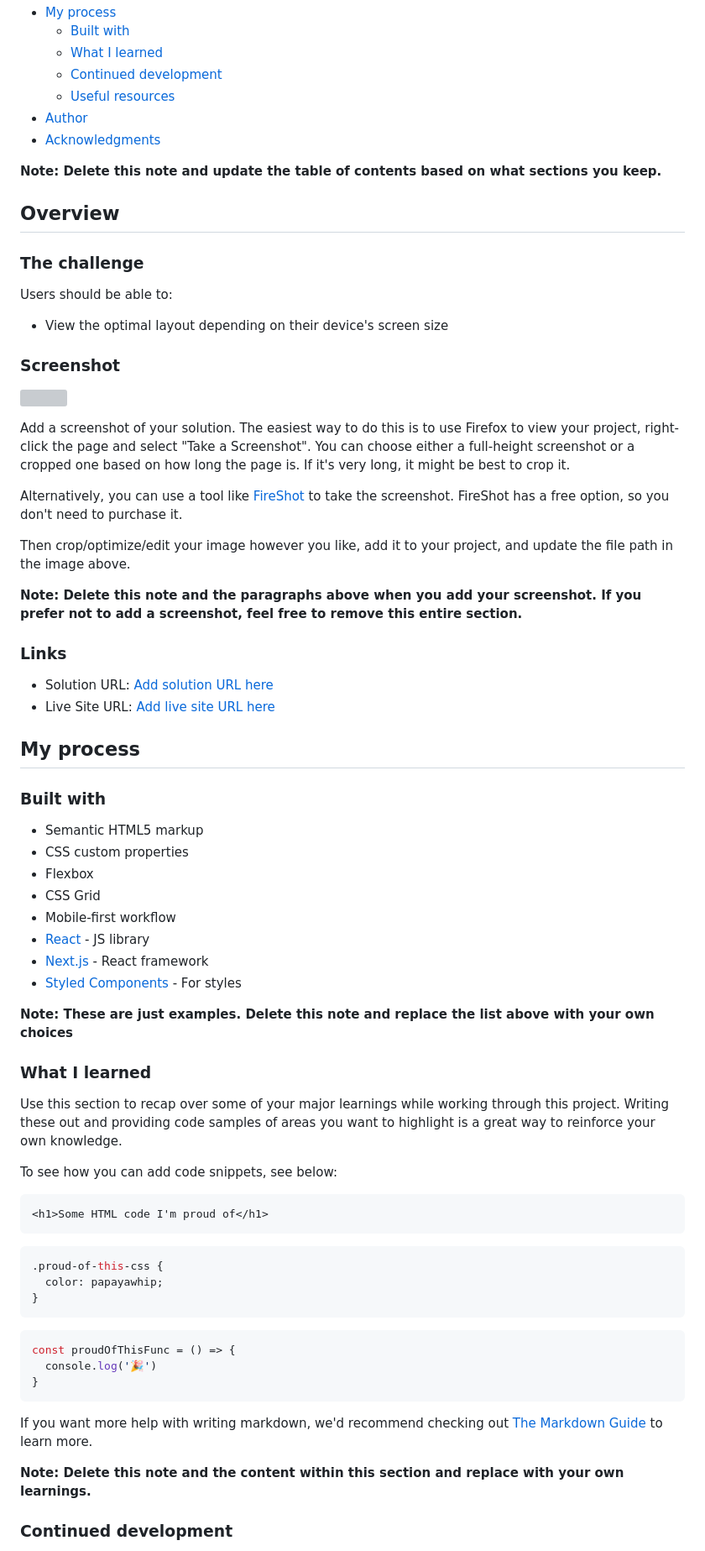
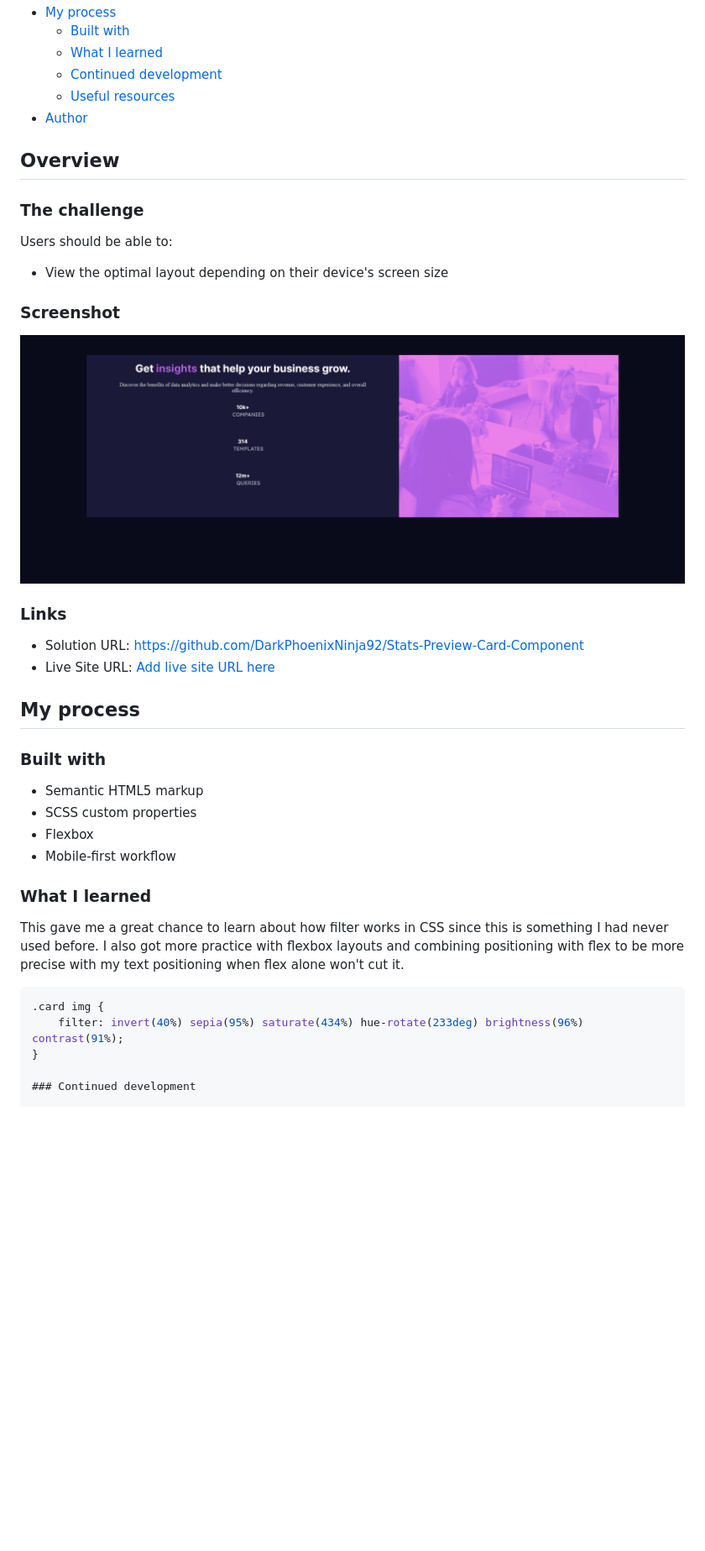
Before and after one commit to DarkPhoenixNinja92/Stats-Preview-Card-Component, a Markdown page: README-template.md, the part around one of its changes. Shown at 84% size. Rendered like a GitHub page; pictures changed too: screenshot/Stat-Preview-Component.png (added); blank space fills up the shorter version; grey boxes are pictures that could not be loaded.

````diff
--- a/README-template.md
+++ b/README-template.md
@@ -14,9 +14,6 @@ This is a solution to the [Stats preview card component challenge on Frontend Me
   - [Continued development](#continued-development)
   - [Useful resources](#useful-resources)
 - [Author](#author)
-- [Acknowledgments](#acknowledgments)
-
-**Note: Delete this note and update the table of contents based on what sections you keep.**
 
 ## Overview
 
@@ -28,19 +25,11 @@ Users should be able to:
 
 ### Screenshot
 
-![](./screenshot.jpg)
-
-Add a screenshot of your solution. The easiest way to do this is to use Firefox to view your project, right-click the page and select "Take a Screenshot". You can choose either a full-height screenshot or a cropped one based on how long the page is. If it's very long, it might be best to crop it.
-
-Alternatively, you can use a tool like [FireShot](https://getfireshot.com/) to take the screenshot. FireShot has a free option, so you don't need to purchase it.
-
-Then crop/optimize/edit your image however you like, add it to your project, and update the file path in the image above.
-
-**Note: Delete this note and the paragraphs above when you add your screenshot. If you prefer not to add a screenshot, feel free to remove this entire section.**
+![](./screenshot/Stat-Preview-Component.png)
 
 ### Links
 
-- Solution URL: [Add solution URL here](https://your-solution-url.com)
+- Solution URL: [https://github.com/DarkPhoenixNinja92/Stats-Preview-Card-Component](https://github.com)
 - Live Site URL: [Add live site URL here](https://your-live-site-url.com)
 
 ## My process
@@ -48,39 +37,18 @@ Then crop/optimize/edit your image however you like, add it to your project, and
 ### Built with
 
 - Semantic HTML5 markup
-- CSS custom properties
+- SCSS custom properties
 - Flexbox
-- CSS Grid
 - Mobile-first workflow
-- [React](https://reactjs.org/) - JS library
-- [Next.js](https://nextjs.org/) - React framework
-- [Styled Components](https://styled-components.com/) - For styles
-
-**Note: These are just examples. Delete this note and replace the list above with your own choices**
 
 ### What I learned
 
-Use this section to recap over some of your major learnings while working through this project. Writing these out and providing code samples of areas you want to highlight is a great way to reinforce your own knowledge.
+This gave me a great chance to learn about how filter works in CSS since this is something I had never used before. I also got more practice with flexbox layouts and combining positioning with flex to be more precise with my text positioning when flex alone won't cut it.
 
-To see how you can add code snippets, see below:
-
-```html
-<h1>Some HTML code I'm proud of</h1>
-```
 ```css
-.proud-of-this-css {
-  color: papayawhip;
+.card img {
+    filter: invert(40%) sepia(95%) saturate(434%) hue-rotate(233deg) brightness(96%) contrast(91%);
 }
-```
-```js
-const proudOfThisFunc = () => {
-  console.log('🎉')
-}
-```
-
-If you want more help with writing markdown, we'd recommend checking out [The Markdown Guide](https://www.markdownguide.org/) to learn more.
-
-**Note: Delete this note and the content within this section and replace with your own learnings.**
 
 ### Continued development
 
````
Also changed, not shown: other parts of README-template.md (+6 -18 lines), README.md (deleted, +0 -91 lines), style-guide.md (added), 1 other file.
